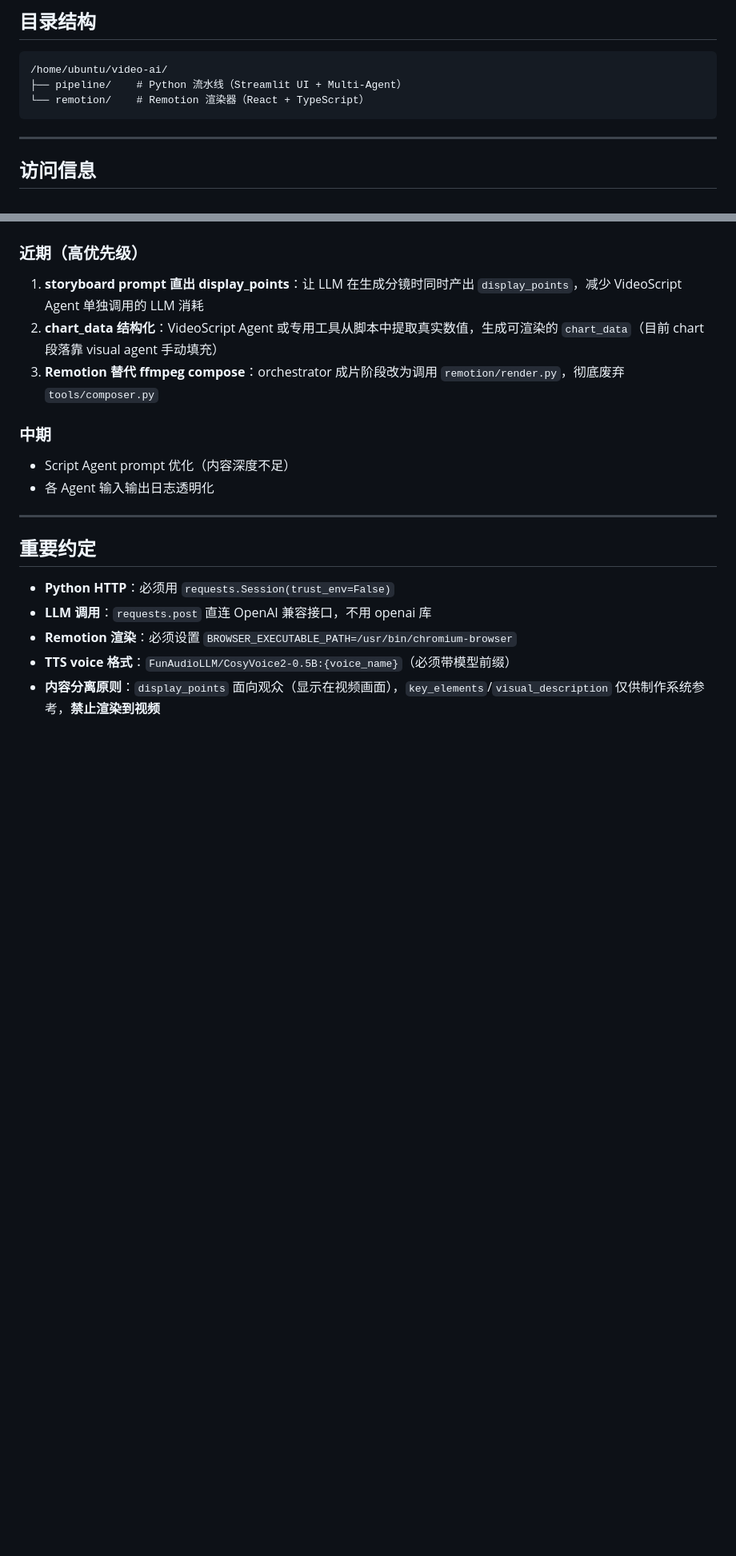
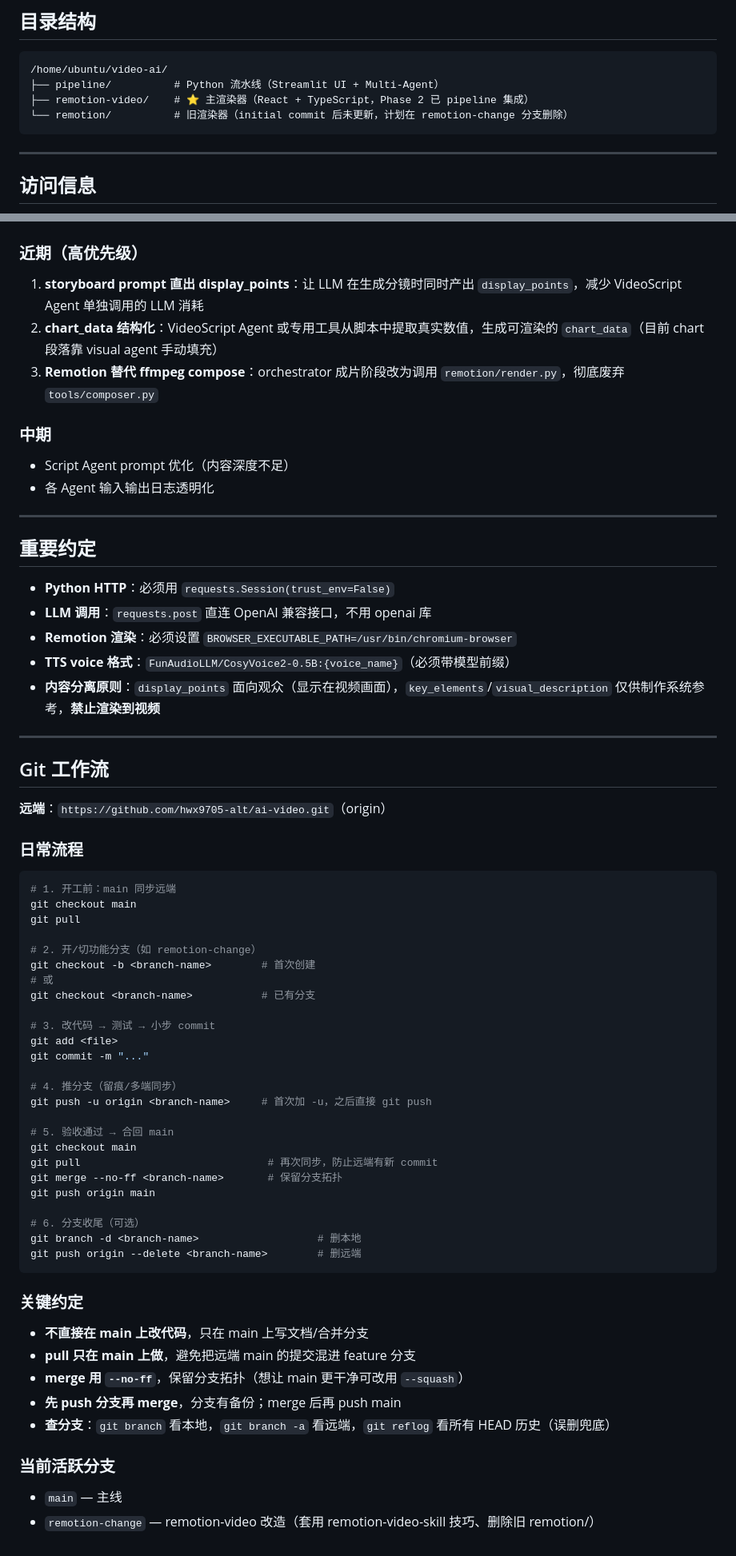
Before and after one commit to hwx9705-alt/ai-video, a Markdown page: CLAUDE.md, 2 parts joined by grey strips. Shown at 80% size. GitHub-like rendering; blank space fills up the shorter version.

Commit message:
docs: 加入 Git 工作流章节，明确主渲染器为 remotion-video
- 目录结构：remotion-video 标为主渲染器，remotion 标为待删除旧实现
- 新增 Git 工作流章节：日常 pull/branch/commit/merge/push 流程
- 关键约定：不在 main 直接改代码、pull 只在 main 做、merge 用 --no-ff
- 记录当前活跃分支：main / remotion-change

Co-Authored-By: Claude Opus 4.7 <noreply@anthropic.com>

````diff
--- a/CLAUDE.md
+++ b/CLAUDE.md
@@ -8,8 +8,9 @@
 
 ```
 /home/ubuntu/video-ai/
-├── pipeline/    # Python 流水线（Streamlit UI + Multi-Agent）
-└── remotion/    # Remotion 渲染器（React + TypeScript）
+├── pipeline/          # Python 流水线（Streamlit UI + Multi-Agent）
+├── remotion-video/    # ⭐ 主渲染器（React + TypeScript，Phase 2 已 pipeline 集成）
+└── remotion/          # 旧渲染器（initial commit 后未更新，计划在 remotion-change 分支删除）
 ```
 
 ---
@@ -82,3 +83,52 @@ remotion/render.py  →  npx remotion render  →  MP4
 - **Remotion 渲染**：必须设置 `BROWSER_EXECUTABLE_PATH=/usr/bin/chromium-browser`
 - **TTS voice 格式**：`FunAudioLLM/CosyVoice2-0.5B:{voice_name}`（必须带模型前缀）
 - **内容分离原则**：`display_points` 面向观众（显示在视频画面），`key_elements`/`visual_description` 仅供制作系统参考，**禁止渲染到视频**
+
+---
+
+## Git 工作流
+
+**远端**：`https://github.com/hwx9705-alt/ai-video.git`（origin）
+
+### 日常流程
+
+```bash
+# 1. 开工前：main 同步远端
+git checkout main
+git pull
+
+# 2. 开/切功能分支（如 remotion-change）
+git checkout -b <branch-name>        # 首次创建
+# 或
+git checkout <branch-name>           # 已有分支
+
+# 3. 改代码 → 测试 → 小步 commit
+git add <file>
+git commit -m "..."
+
+# 4. 推分支（留痕/多端同步）
+git push -u origin <branch-name>     # 首次加 -u，之后直接 git push
+
+# 5. 验收通过 → 合回 main
+git checkout main
+git pull                              # 再次同步，防止远端有新 commit
+git merge --no-ff <branch-name>       # 保留分支拓扑
+git push origin main
+
+# 6. 分支收尾（可选）
+git branch -d <branch-name>                   # 删本地
+git push origin --delete <branch-name>        # 删远端
+```
+
+### 关键约定
+
+- **不直接在 main 上改代码**，只在 main 上写文档/合并分支
+- **pull 只在 main 上做**，避免把远端 main 的提交混进 feature 分支
+- **merge 用 `--no-ff`**，保留分支拓扑（想让 main 更干净可改用 `--squash`）
+- **先 push 分支再 merge**，分支有备份；merge 后再 push main
+- **查分支**：`git branch` 看本地，`git branch -a` 看远端，`git reflog` 看所有 HEAD 历史（误删兜底）
+
+### 当前活跃分支
+
+- `main` — 主线
+- `remotion-change` — remotion-video 改造（套用 remotion-video-skill 技巧、删除旧 remotion/）
````
